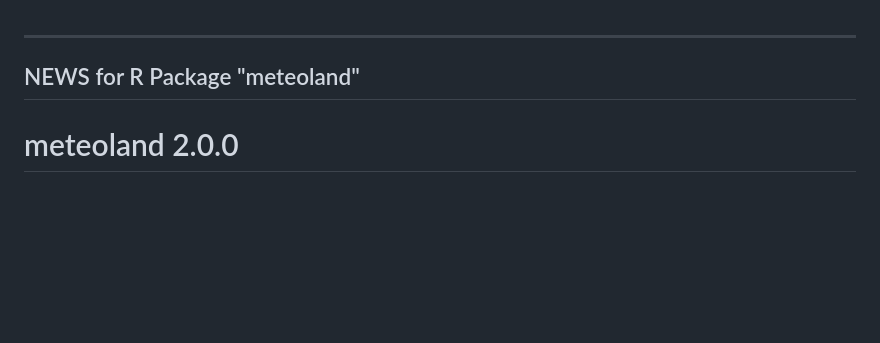
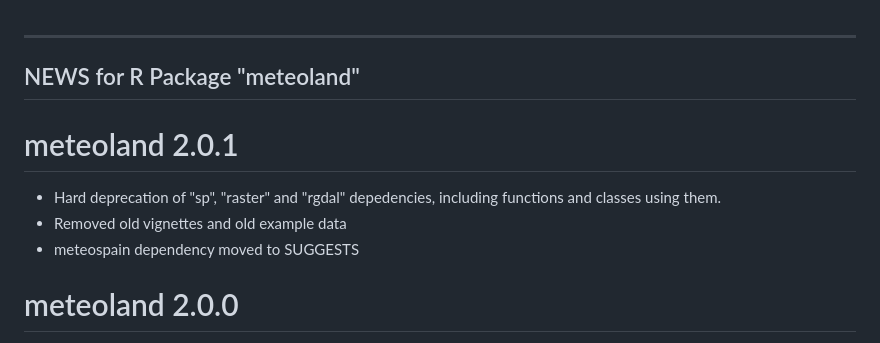
Before and after one commit to emf-creaf/meteoland, a Markdown page: NEWS.md, the part around the change. GitHub-like rendering; blank space fills up the shorter version.

Commit message:
updated news

```diff
--- a/NEWS.md
+++ b/NEWS.md
@@ -1,6 +1,12 @@
 -------------------------------
  NEWS for R Package "meteoland"
 -------------------------------
+
+# meteoland 2.0.1
+- Hard deprecation of "sp", "raster" and "rgdal" depedencies, including functions and classes using
+  them.
+- Removed old vignettes and old example data
+- meteospain dependency moved to SUGGESTS
 
 # meteoland 2.0.0
 - Added the new workflows to work without `sp`, `raster`, `rgdal` packages.
```
